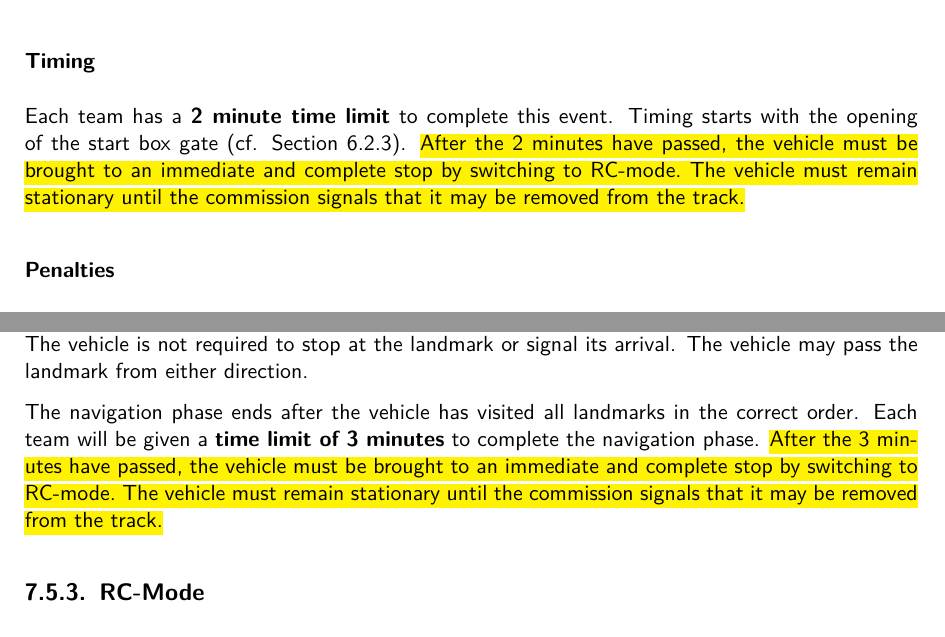
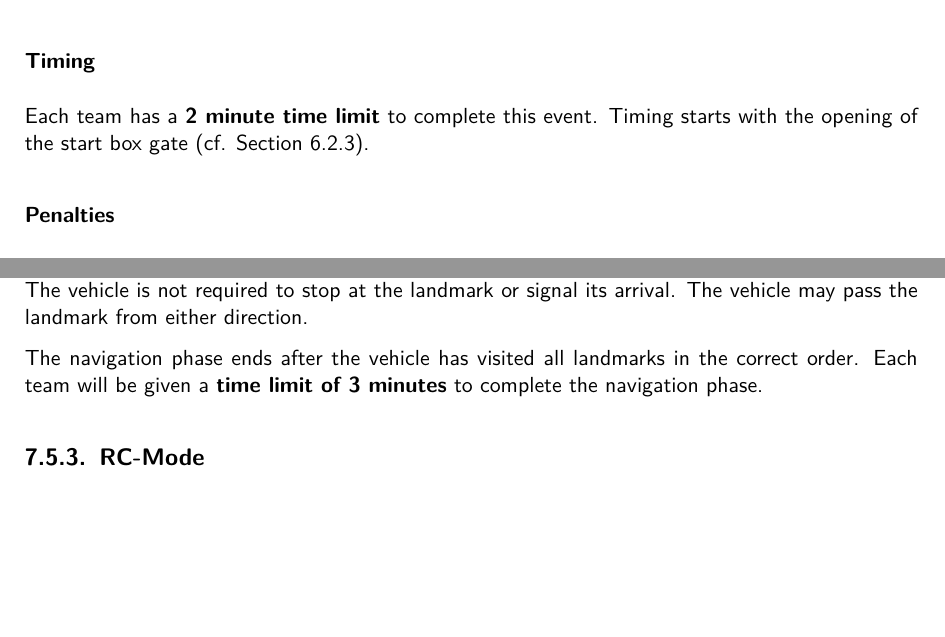
Before and after one commit to CAuDri/regulations, a LaTeX thesis (source/CAuDri-Challenge_Regulations.tex, which reads source/content/freedrive_course.tex, source/content/navigation_course.tex): two parts of pages 25 and 38 of 55, joined at a grey line, cut so that both start at the same text, the shorter picture padded with empty space. Compiled offline with pdfLaTeX.

Commit message:
Remove RC-Mode hint from events

```diff
--- a/source/content/freedrive_course.tex
+++ b/source/content/freedrive_course.tex
@@ -31,8 +31,6 @@ The subsequent teams will be scored in relation to the best team.
 
 Each team has a \textbf{2 minute time limit} to complete this event.
 Timing starts with the opening of the start box gate (cf. Section \ref{start_box}).
-\HighlightNew{After the 2 minutes have passed, the vehicle must be brought to an immediate and complete stop by switching to RC-mode.
-The vehicle must remain stationary until the commission signals that it may be removed from the track.}
 
 \subsubsection{Penalties}
 \label{freedrive_penalties}
--- a/source/content/navigation_course.tex
+++ b/source/content/navigation_course.tex
@@ -55,8 +55,6 @@ The vehicle may pass the landmark from either direction.
 
 The navigation phase ends after the vehicle has visited all landmarks in the correct order.
 Each team will be given a \textbf{time limit of 3 minutes} to complete the navigation phase.
-\HighlightNew{After the 3 minutes have passed, the vehicle must be brought to an immediate and complete stop by switching to RC-mode.
-The vehicle must remain stationary until the commission signals that it may be removed from the track.}
 
 \subsection{RC-Mode}
 
```
